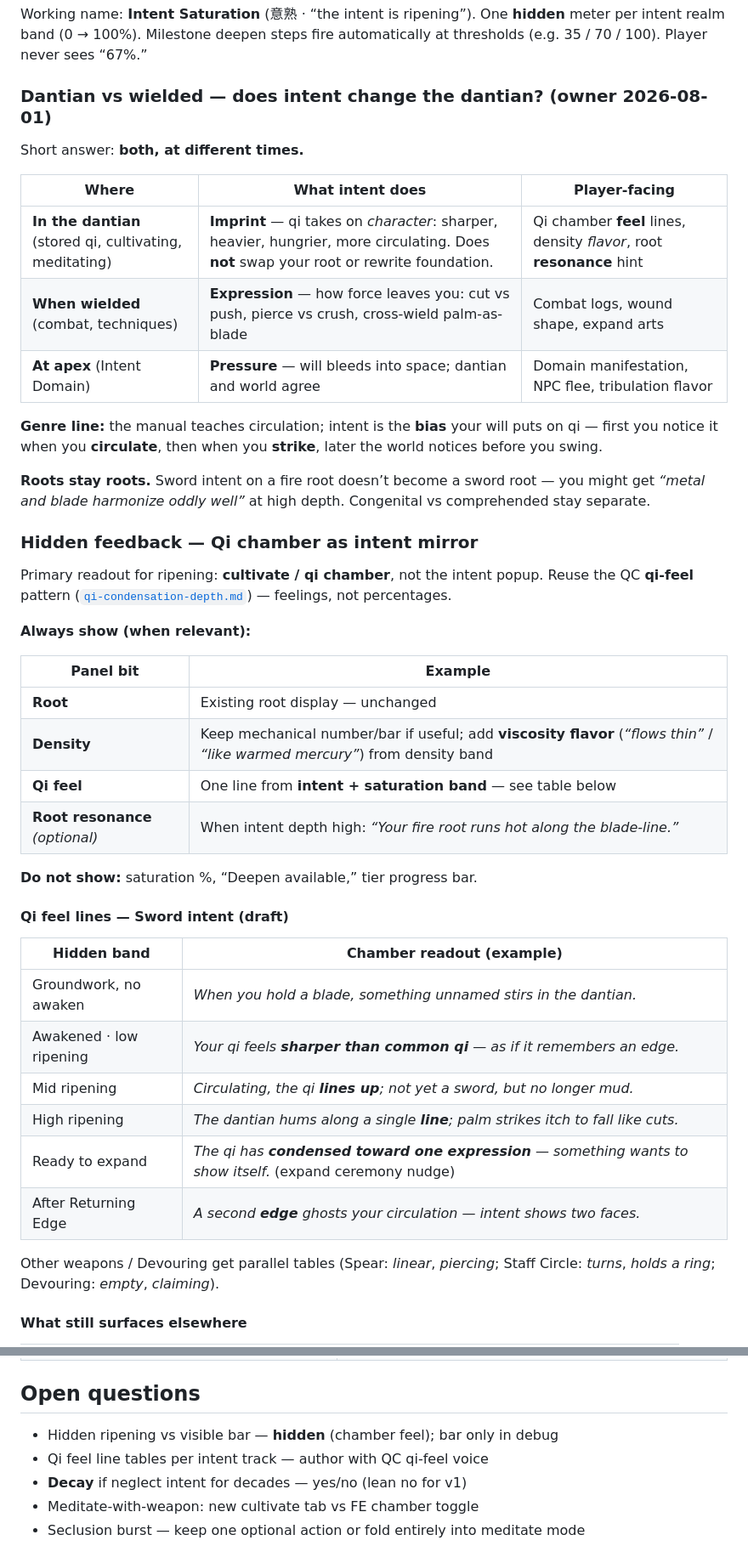
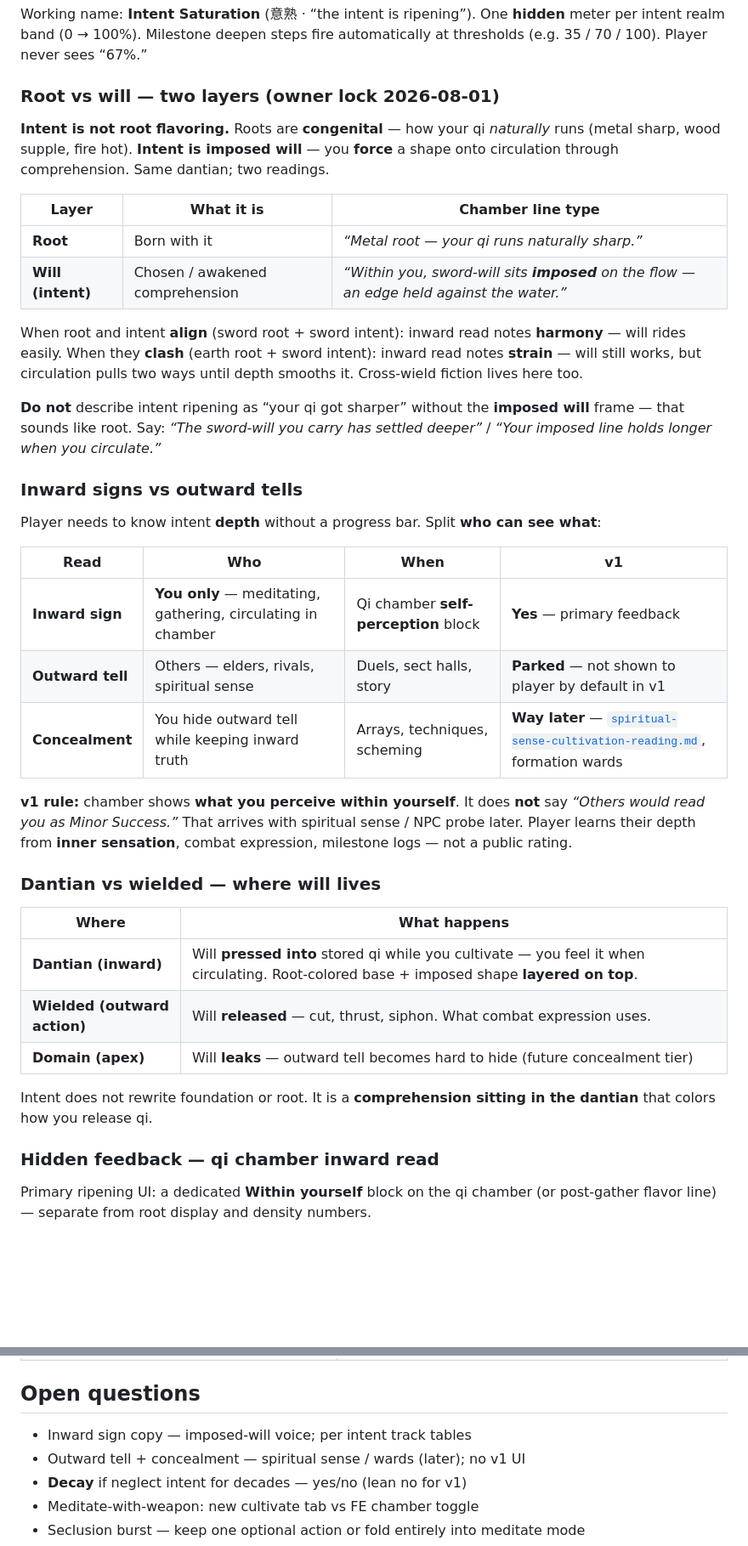
Before and after one commit to WanderingImmortal/tales-immortal-path, a Markdown page: docs/ideas/weapon-intent-cultivation.md, 2 parts joined by grey strips. Shown at 85% size. Rendered like a GitHub page; blank space fills up the shorter version.

Commit message:
Intent as imposed will: inward chamber signs, outward tells parked
Co-authored-by: WanderingImmortal <WanderingImmortal@users.noreply.github.com>

```diff
--- a/docs/ideas/weapon-intent-cultivation.md
+++ b/docs/ideas/weapon-intent-cultivation.md
@@ -134,47 +134,42 @@ You earn **both**. Expand is the **reward for finishing** the deepen track in th
 
 Working name: **Intent Saturation** (意熟 · “the intent is ripening”). One **hidden** meter per intent realm band (0 → 100%). Milestone deepen steps fire automatically at thresholds (e.g. 35 / 70 / 100). Player never sees “67%.”
 
-### Dantian vs wielded — does intent change the dantian? (owner 2026-08-01)
+### Root vs will — two layers (owner lock 2026-08-01)
 
-Short answer: **both, at different times.**
+**Intent is not root flavoring.** Roots are **congenital** — how your qi *naturally* runs (metal sharp, wood supple, fire hot). **Intent is imposed will** — you **force** a shape onto circulation through comprehension. Same dantian; two readings.
 
-| Where | What intent does | Player-facing |
-|-------|------------------|---------------|
-| **In the dantian** (stored qi, cultivating, meditating) | **Imprint** — qi takes on *character*: sharper, heavier, hungrier, more circulating. Does **not** swap your root or rewrite foundation. | Qi chamber **feel** lines, density *flavor*, root **resonance** hint |
-| **When wielded** (combat, techniques) | **Expression** — how force leaves you: cut vs push, pierce vs crush, cross-wield palm-as-blade | Combat logs, wound shape, expand arts |
-| **At apex** (Intent Domain) | **Pressure** — will bleeds into space; dantian and world agree | Domain manifestation, NPC flee, tribulation flavor |
+| Layer | What it is | Chamber line type |
+|-------|------------|-------------------|
+| **Root** | Born with it | *“Metal root — your qi runs naturally sharp.”* |
+| **Will (intent)** | Chosen / awakened comprehension | *“Within you, sword-will sits **imposed** on the flow — an edge held against the water.”* |
 
-**Genre line:** the manual teaches circulation; intent is the **bias** your will puts on qi — first you notice it when you **circulate**, then when you **strike**, later the world notices before you swing.
+When root and intent **align** (sword root + sword intent): inward read notes **harmony** — will rides easily. When they **clash** (earth root + sword intent): inward read notes **strain** — will still works, but circulation pulls two ways until depth smooths it. Cross-wield fiction lives here too.
 
-**Roots stay roots.** Sword intent on a fire root doesn’t become a sword root — you might get *“metal and blade harmonize oddly well”* at high depth. Congenital vs comprehended stay separate.
+**Do not** describe intent ripening as “your qi got sharper” without the **imposed will** frame — that sounds like root. Say: *“The sword-will you carry has settled deeper”* / *“Your imposed line holds longer when you circulate.”*
 
-### Hidden feedback — **Qi chamber as intent mirror**
+### Inward signs vs outward tells
 
-Primary readout for ripening: **cultivate / qi chamber**, not the intent popup. Reuse the QC **qi-feel** pattern ([`qi-condensation-depth.md`](qi-condensation-depth.md)) — feelings, not percentages.
+Player needs to know intent **depth** without a progress bar. Split **who can see what**:
 
-**Always show (when relevant):**
+| Read | Who | When | v1 |
+|------|-----|------|-----|
+| **Inward sign** | **You only** — meditating, gathering, circulating in chamber | Qi chamber **self-perception** block | **Yes** — primary feedback |
+| **Outward tell** | Others — elders, rivals, spiritual sense | Duels, sect halls, story | **Parked** — not shown to player by default in v1 |
+| **Concealment** | You hide outward tell while keeping inward truth | Arrays, techniques, scheming | **Way later** — [`spiritual-sense-cultivation-reading.md`](spiritual-sense-cultivation-reading.md), formation wards |
 
-| Panel bit | Example |
-|-----------|---------|
-| **Root** | Existing root display — unchanged |
-| **Density** | Keep mechanical number/bar if useful; add **viscosity flavor** (*“flows thin”* / *“like warmed mercury”*) from density band |
-| **Qi feel** | One line from **intent + saturation band** — see table below |
-| **Root resonance** *(optional)* | When intent depth high: *“Your fire root runs hot along the blade-line.”* |
+**v1 rule:** chamber shows **what you perceive within yourself**. It does **not** say *“Others would read you as Minor Success.”* That arrives with spiritual sense / NPC probe later. Player learns their depth from **inner sensation**, combat expression, milestone logs — not a public rating.
 
-**Do not show:** saturation %, “Deepen available,” tier progress bar.
+### Dantian vs wielded — where will lives
 
-#### Qi feel lines — Sword intent (draft)
+| Where | What happens |
+|-------|----------------|
+| **Dantian (inward)** | Will **pressed into** stored qi while you cultivate — you feel it when circulating. Root-colored base + imposed shape **layered on top**. |
+| **Wielded (outward action)** | Will **released** — cut, thrust, siphon. What combat expression uses. |
+| **Domain (apex)** | Will **leaks** — outward tell becomes hard to hide (future concealment tier) |
 
-| Hidden band | Chamber readout (example) |
-|-------------|---------------------------|
-| Groundwork, no awaken | *When you hold a blade, something unnamed stirs in the dantian.* |
-| Awakened · low ripening | *Your qi feels **sharper than common qi** — as if it remembers an edge.* |
-| Mid ripening | *Circulating, the qi **lines up**; not yet a sword, but no longer mud.* |
-| High ripening | *The dantian hums along a single **line**; palm strikes itch to fall like cuts.* |
-| Ready to expand | *The qi has **condensed toward one expression** — something wants to show itself.* (expand ceremony nudge) |
-| After Returning Edge | *A second **edge** ghosts your circulation — intent shows two faces.* |
+Intent does not rewrite foundation or root. It is a **comprehension sitting in the dantian** that colors how you release qi.
 
-Other weapons / Devouring get parallel tables (Spear: *linear*, *piercing*; Staff Circle: *turns*, *holds a ring*; Devouring: *empty*, *claiming*).
+### Hidden feedback — qi chamber **inward read**
 
-#### What still surfaces elsewhere
+Primary ripening UI: a dedicated **Within yourself** block on the qi chamber (or post-gather flavor line) — separate from root display and density numbers.
 
@@ -370,8 +392,8 @@ After awaken: track opens at **Intent Realm 1**, saturation at 0%, no expand art
 
 ## Open questions
 
-- Hidden ripening vs visible bar — **hidden** (chamber feel); bar only in debug
-- Qi feel line tables per intent track — author with QC qi-feel voice
+- Inward sign copy — imposed-will voice; per intent track tables
+- Outward tell + concealment — spiritual sense / wards (later); no v1 UI
 - **Decay** if neglect intent for decades — yes/no (lean no for v1)
 - Meditate-with-weapon: new cultivate tab vs FE chamber toggle
 - Seclusion burst — keep one optional action or fold entirely into meditate mode
```
Also changed, not shown: other parts of docs/ideas/weapon-intent-cultivation.md (+39 -12 lines).
